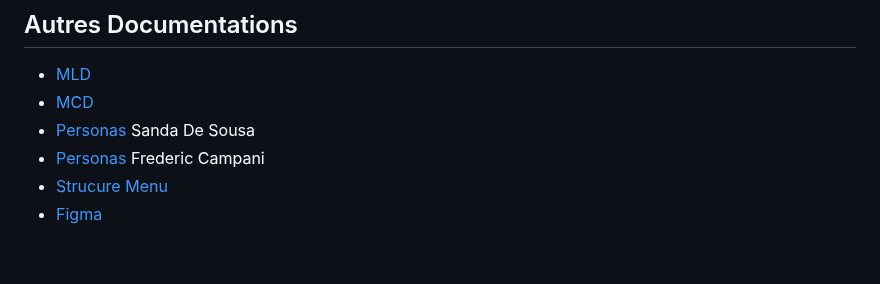
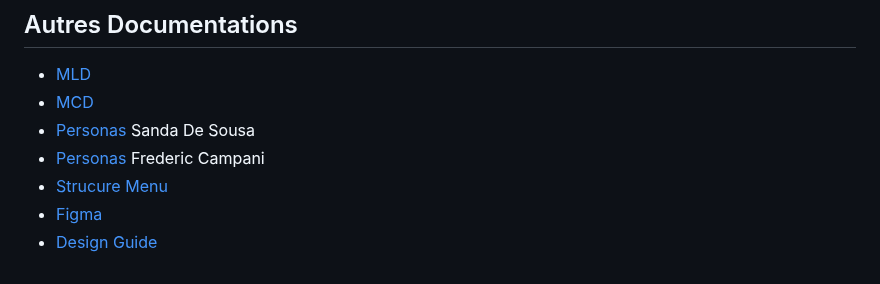
Before and after one commit to ZeRiix/Billy, a Markdown page: README.md, the part around the change. Drawn GitHub-style.

```diff
--- a/README.md
+++ b/README.md
@@ -95,3 +95,4 @@ docker-compose up -d
 - [Personas](documentation/persona2.md) Frederic Campani
 - [Strucure Menu](documentation/structure_menu.png)
 - [Figma](https://www.figma.com/file/eHYmv2jk89fwDYUmCmBE5N/Maquette?type=design&node-id=0:1&mode=design&t=a7yLhPvVe4JKxSV4-1)
+- [Design Guide](https://billy.campani.fr/design-guide)
```
